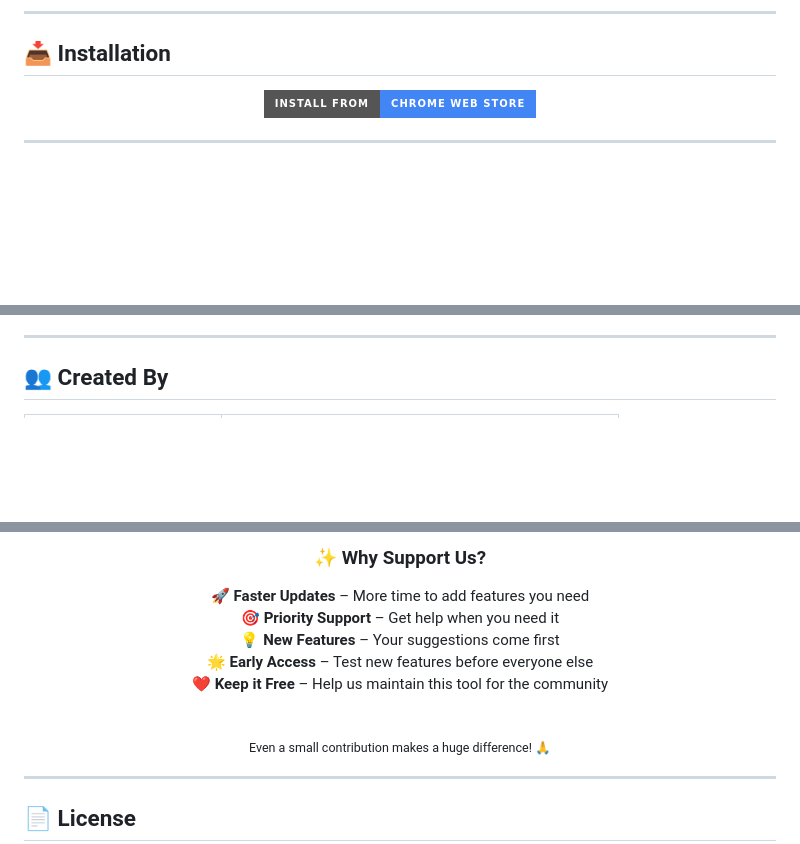
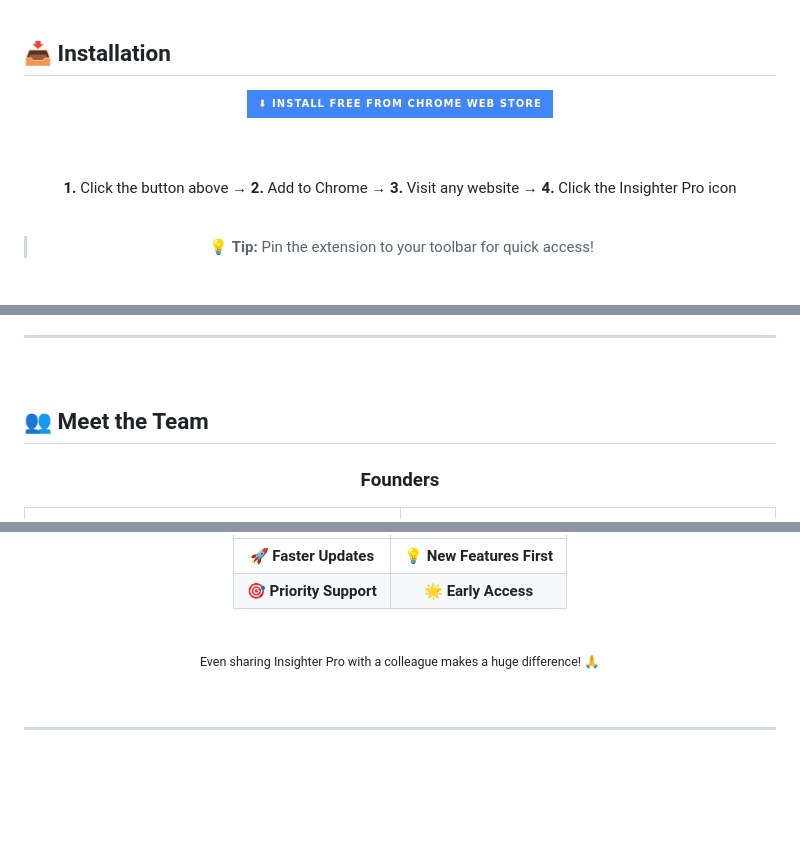
Before and after one commit to AtiqulIslamrony/insighterpro, a Markdown page: README.md, 3 parts joined by grey strips. Drawn GitHub-style; badges without logos; blank space fills up the shorter version.

```diff
--- a/README.md
+++ b/README.md
@@ -263,7 +339,16 @@
 ## 📥 Installation
 
-<p align="center">
-  <a href="https://chromewebstore.google.com/detail/insighter-pro-marketing-a/bfpddkljoofdiomkmbbmfgbgmfhpgoec?authuser=0&hl=en">
-    <img src="https://img.shields.io/badge/Install_from-Chrome_Web_Store-4285F4?style=for-the-badge&logo=google-chrome&logoColor=white" alt="Chrome Web Store" height="50">
-  </a>
-</p>
+<div align="center">
+
+<a href="https://chromewebstore.google.com/detail/insighter-pro-marketing-a/bfpddkljoofdiomkmbbmfgbgmfhpgoec?authuser=0&hl=en">
+<img src="https://img.shields.io/badge/⬇_Install_Free_from_Chrome_Web_Store-4285F4?style=for-the-badge&logo=googlechrome&logoColor=white" alt="Chrome Web Store" height="52">
+</a>
+
+<br><br>
+
+**1.** Click the button above → **2.** Add to Chrome → **3.** Visit any website → **4.** Click the Insighter Pro icon
+
+<br>
+
+> 💡 **Tip:** Pin the extension to your toolbar for quick access!
+
@@ -283,7 +407,15 @@
 
 ---
 
-## 👥 Created By
+<br>
+
+## 👥 Meet the Team
+
+<div align="center">
+
+### Founders
+
+</div>
 
 <table>
 <tr>
@@ -397,17 +564,16 @@ Insighter Pro is **100% free** and will always be. We spend countless hours deve
 
 <br><br>
 
-### ✨ Why Support Us?
-
-🚀 **Faster Updates** – More time to add features you need
-🎯 **Priority Support** – Get help when you need it
-💡 **New Features** – Your suggestions come first
-🌟 **Early Access** – Test new features before everyone else
-❤️ **Keep it Free** – Help us maintain this tool for the community
+| | |
+|:---:|:---:|
+| 🚀 **Faster Updates** | 💡 **New Features First** |
+| 🎯 **Priority Support** | 🌟 **Early Access** |
 
 <br>
 
-<sub>Even a small contribution makes a huge difference! 🙏</sub>
+<sub>Even sharing Insighter Pro with a colleague makes a huge difference! 🙏</sub>
+
+<br>
 
 </div>
 
```
Also changed, not shown: other parts of README.md (+361 -187 lines).
